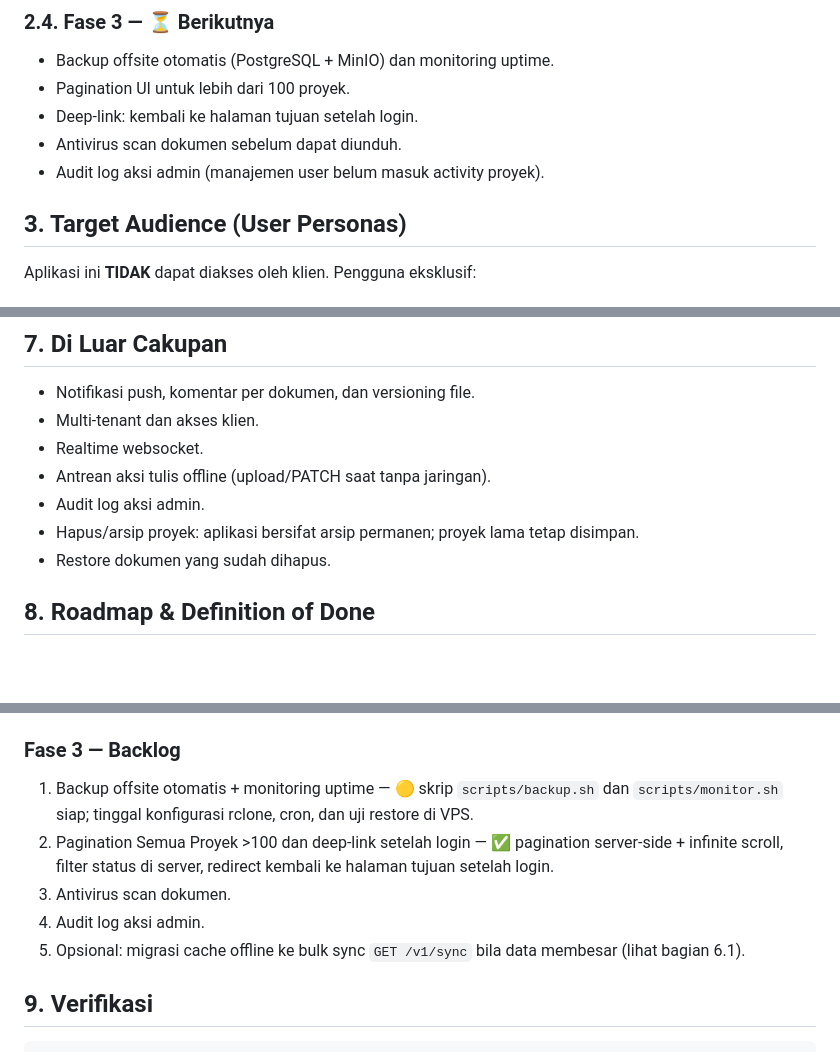
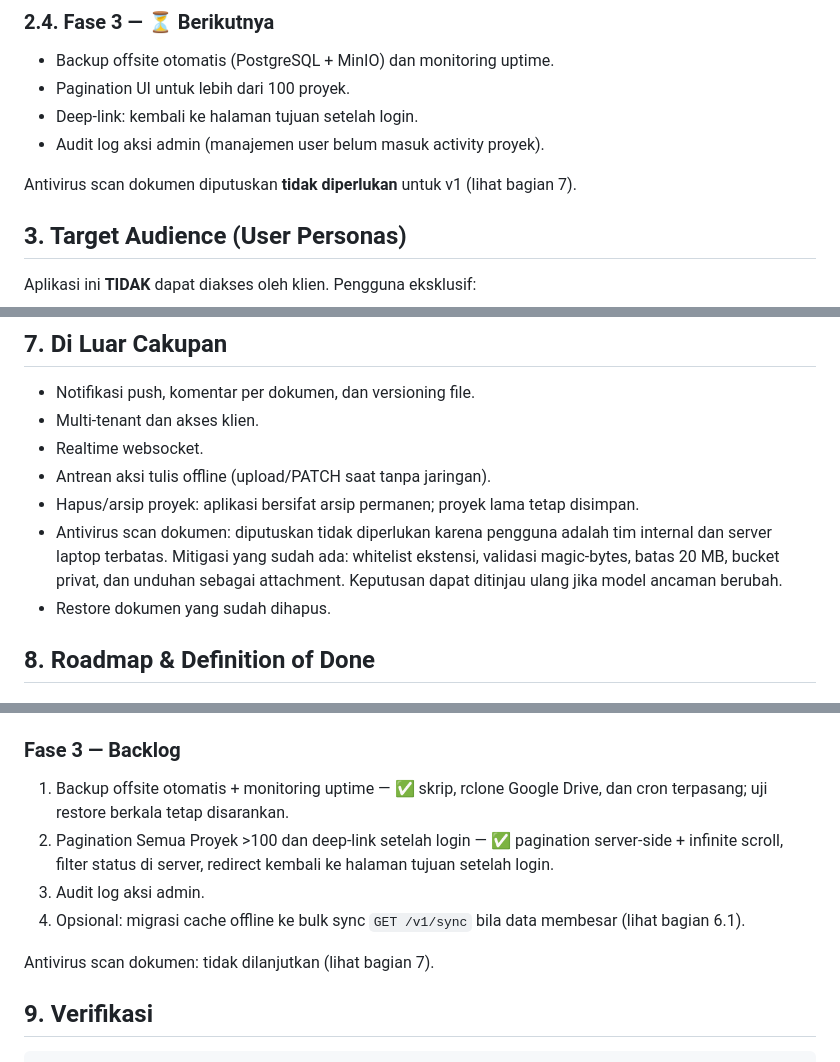
Before and after one commit to briczz555/privis_track, a Markdown page: docs/privis_track.md, 3 parts joined by grey strips. Drawn GitHub-style; blank space fills up the shorter version.

Commit message:
docs: mark antivirus out of scope for v1
Catat keputusan di PRD, kontrak API, dan README: antivirus tidak diperlukan untuk tim internal; mitigasi upload tetap berlaku. Audit log menjadi item Fase 3 terakhir.

```diff
--- a/docs/privis_track.md
+++ b/docs/privis_track.md
@@ -62,8 +62,9 @@ Fitur berikut lahir dari kebutuhan operasional dan sudah diimplementasikan:
 - Backup offsite otomatis (PostgreSQL + MinIO) dan monitoring uptime.
 - Pagination UI untuk lebih dari 100 proyek.
 - Deep-link: kembali ke halaman tujuan setelah login.
-- Antivirus scan dokumen sebelum dapat diunduh.
 - Audit log aksi admin (manajemen user belum masuk activity proyek).
+
+Antivirus scan dokumen diputuskan **tidak diperlukan** untuk v1 (lihat bagian 7).
 
 ## 3. Target Audience (User Personas)
 
@@ -299,8 +300,8 @@ snapshot baru selesai ditulis).
 - Multi-tenant dan akses klien.
 - Realtime websocket.
 - Antrean aksi tulis offline (upload/PATCH saat tanpa jaringan).
-- Audit log aksi admin.
 - Hapus/arsip proyek: aplikasi bersifat arsip permanen; proyek lama tetap disimpan.
+- Antivirus scan dokumen: diputuskan tidak diperlukan karena pengguna adalah tim internal dan server laptop terbatas. Mitigasi yang sudah ada: whitelist ekstensi, validasi magic-bytes, batas 20 MB, bucket privat, dan unduhan sebagai attachment. Keputusan dapat ditinjau ulang jika model ancaman berubah.
 - Restore dokumen yang sudah dihapus.
 
 ## 8. Roadmap & Definition of Done
@@ -324,11 +325,12 @@ snapshot baru selesai ditulis).
 
 ### Fase 3 — Backlog
 
-1. Backup offsite otomatis + monitoring uptime — 🟡 skrip `scripts/backup.sh` dan `scripts/monitor.sh` siap; tinggal konfigurasi rclone, cron, dan uji restore di VPS.
+1. Backup offsite otomatis + monitoring uptime — ✅ skrip, rclone Google Drive, dan cron terpasang; uji restore berkala tetap disarankan.
 2. Pagination Semua Proyek >100 dan deep-link setelah login — ✅ pagination server-side + infinite scroll, filter status di server, redirect kembali ke halaman tujuan setelah login.
-3. Antivirus scan dokumen.
-4. Audit log aksi admin.
-5. Opsional: migrasi cache offline ke bulk sync `GET /v1/sync` bila data membesar (lihat bagian 6.1).
+3. Audit log aksi admin.
+4. Opsional: migrasi cache offline ke bulk sync `GET /v1/sync` bila data membesar (lihat bagian 6.1).
+
+Antivirus scan dokumen: tidak dilanjutkan (lihat bagian 7).
 
 ## 9. Verifikasi
 
```
Also changed, not shown: README.md (+1 -1 lines), docs/api-contract.md (+1 -1 lines).
